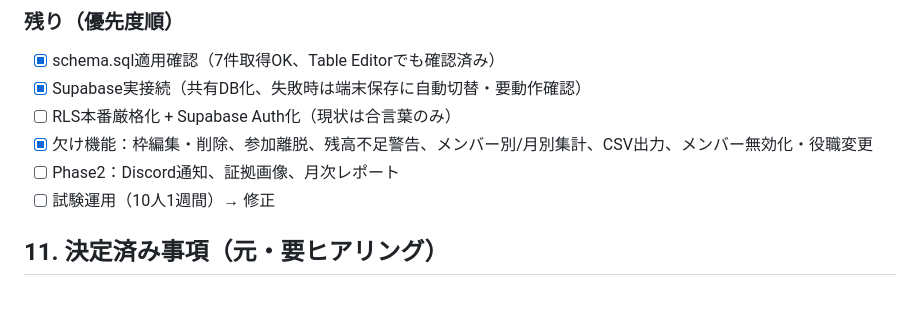
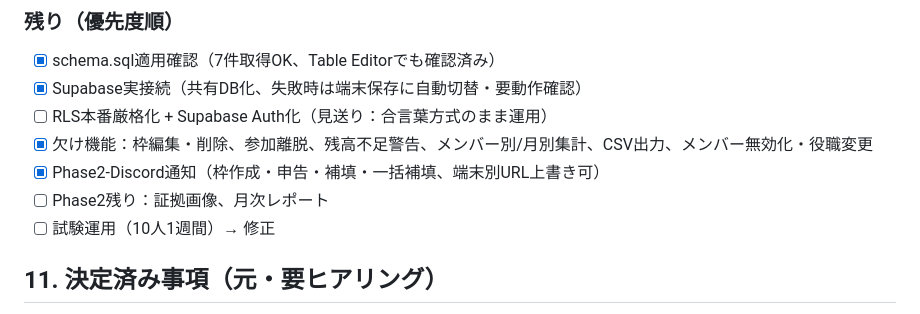
Before and after one commit to hihutuka/mamentyu, a Markdown page: agent.md, the part around the change. Rendered like a GitHub page.

Commit message:
agent status update

```diff
--- a/agent.md
+++ b/agent.md
@@ -115,9 +115,10 @@ insert into crime_types(category, name, capacity) values
 ### 残り（優先度順）
 - [x] schema.sql適用確認（7件取得OK、Table Editorでも確認済み）
 - [x] Supabase実接続（共有DB化、失敗時は端末保存に自動切替・要動作確認）
-- [ ] RLS本番厳格化 + Supabase Auth化（現状は合言葉のみ）
+- [ ] RLS本番厳格化 + Supabase Auth化（見送り：合言葉方式のまま運用）
 - [x] 欠け機能：枠編集・削除、参加離脱、残高不足警告、メンバー別/月別集計、CSV出力、メンバー無効化・役職変更
-- [ ] Phase2：Discord通知、証拠画像、月次レポート
+- [x] Phase2-Discord通知（枠作成・申告・補填・一括補填、端末別URL上書き可）
+- [ ] Phase2残り：証拠画像、月次レポート
 - [ ] 試験運用（10人1週間）→ 修正
 
 ## 11. 決定済み事項（元・要ヒアリング）
```
